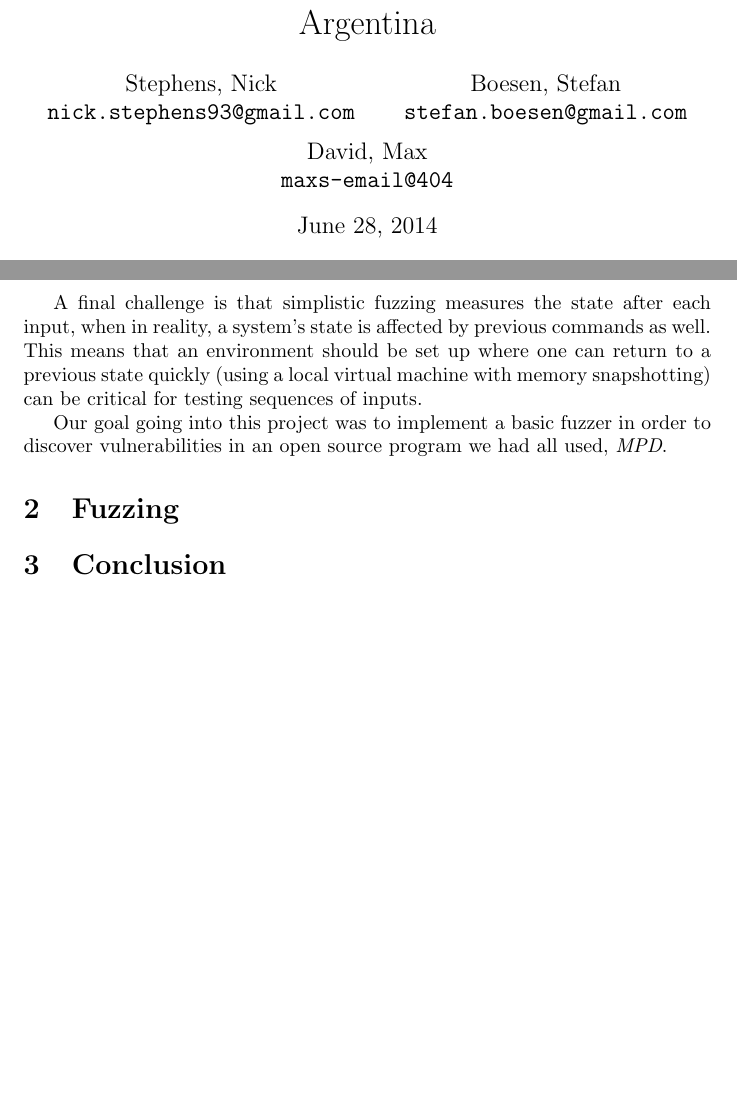
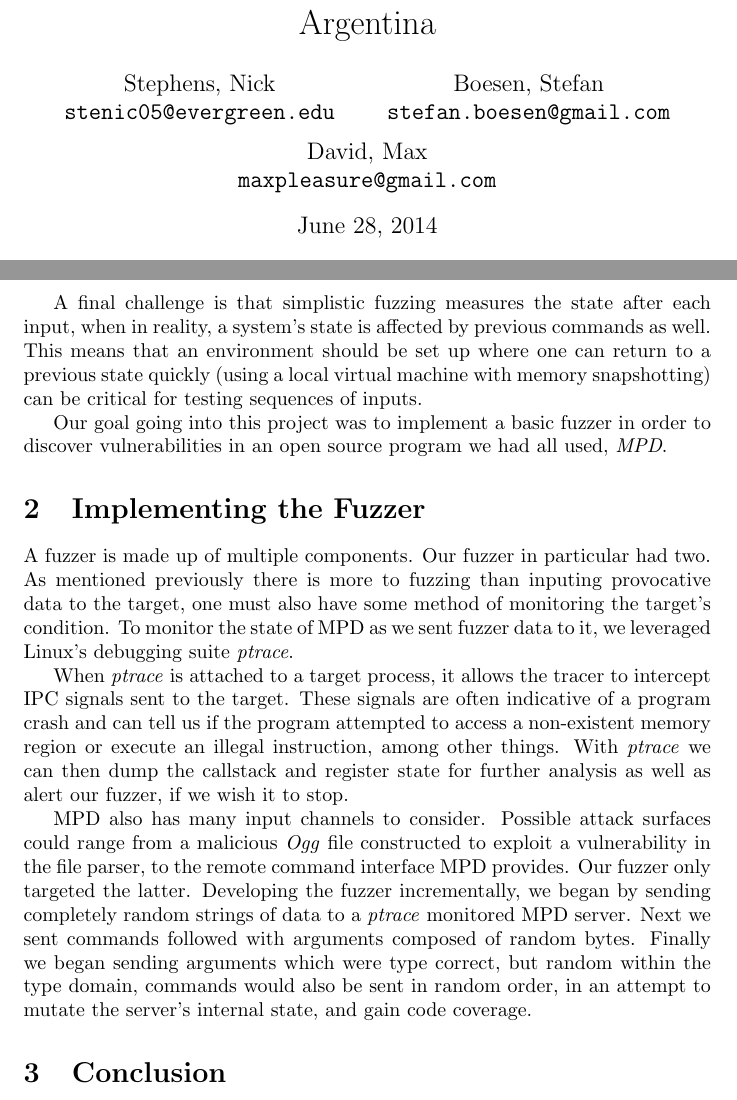
Before and after one commit to sl0th/staticfuzz, a LaTeX document (paper.tex): two parts of pages 1 and 2 of 2, joined at a grey line, cut so that both start at the same text, the shorter picture padded with empty space. Compiled offline with pdfLaTeX.

Commit message:
Add Section 2 draft, implement the fuzzer. Update email information

```diff
--- a/paper.tex
+++ b/paper.tex
@@ -1,13 +1,13 @@
 \documentclass[10pt]{article}
 \author{
   Stephens, Nick\\
-  \texttt{nick.stephens93@gmail.com}
+  \texttt{stenic05@evergreen.edu}
   \and
   Boesen, Stefan\\
   \texttt{stefan.boesen@gmail.com}
   \and
   David, Max\\
-  \texttt{maxs-email@404}
+  \texttt{maxpleasure@gmail.com}
 }
 \title{Fuzzing, an exploration of Mind, Body, and Argentina}
 \begin{document}
@@ -24,7 +24,12 @@ The goal of fuzzing is typically to identify locations of potential bugs. Typica
 A final challenge is that simplistic fuzzing measures the state after each input, when in reality, a system's state is affected by previous commands as well. This means that an environment should be set up where one can return to a previous state quickly (using a local virtual machine with memory snapshotting) can be critical for testing sequences of inputs.
 
 Our goal going into this project was to implement a basic fuzzer in order to discover vulnerabilities in an open source program we had all used, \emph{MPD}.
-\section{Fuzzing}
+\section{Implementing the Fuzzer}
+A fuzzer is made up of multiple components. Our fuzzer in particular had two. As mentioned previously there is more to fuzzing than inputing provocative data to the target, one must also have some method of monitoring the target's condition. To monitor the state of MPD as we sent fuzzer data to it, we leveraged Linux's debugging suite \emph{ptrace}.
+
+When \emph{ptrace} is attached to a target process, it allows the tracer to intercept IPC signals sent to the target. These signals are often indicative of a program crash and can tell us if the program attempted to access a non-existent memory region or execute an illegal instruction, among other things. With \emph{ptrace} we can then dump the callstack and register state for further analysis as well as alert our fuzzer, if we wish it to stop.
+
+MPD also has many input channels to consider. Possible attack surfaces could range from a malicious \emph{Ogg} file constructed to exploit a vulnerability in the file parser, to the remote command interface MPD provides. Our fuzzer only targeted the latter. Developing the fuzzer incrementally, we began by sending completely random strings of data to a \emph{ptrace} monitored MPD server. Next we sent commands followed with arguments composed of random bytes. Finally we began sending arguments which were type correct, but random within the type domain, commands would also be sent in random order, in an attempt to mutate the server's internal state, and gain code coverage.
 
 \section{Conclusion}
 Fuzzing is easy if the codebase is terrible.
```
Also changed, not shown: paper.pdf.
